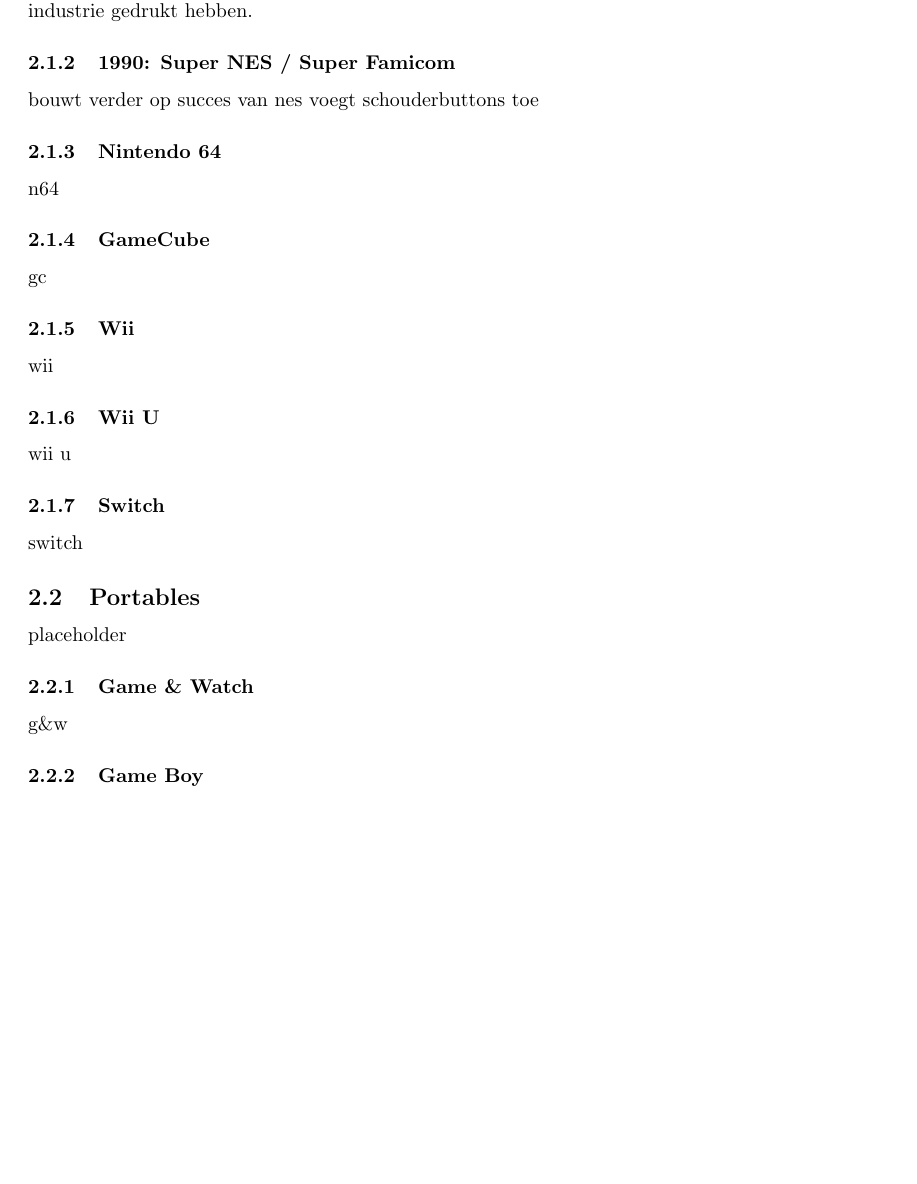
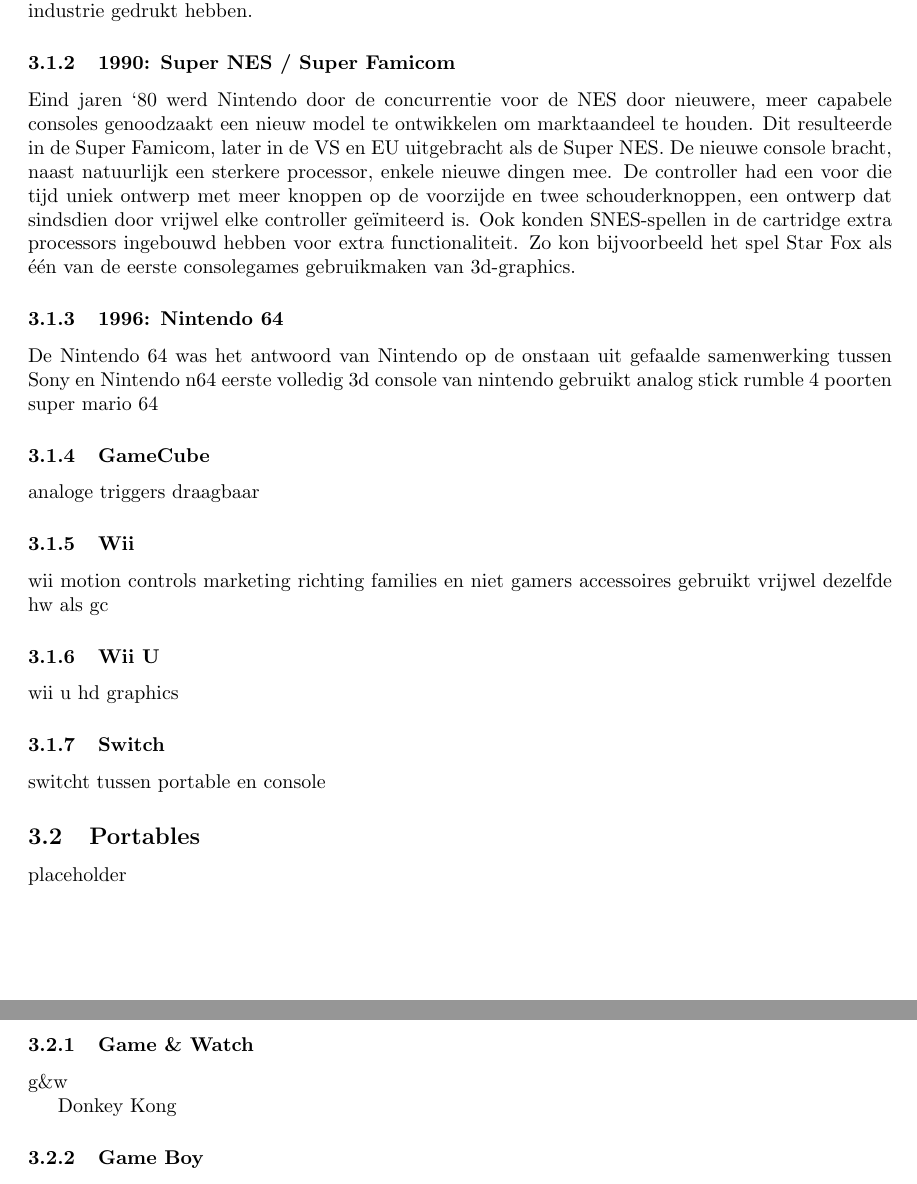
Before and after one commit to aeTIos/writeups, a LaTeX document (nintendo.tex): part of page 3 of 4 before the commit and two parts of pages 3 and 4 of 4 after it, the two joined at a grey line, cut so that both start at the same text, the shorter picture padded with empty space. Compiled offline with pdfLaTeX.

Commit message:
Added keywords on home consoles. Finished SNES part. Some minor tweaks here and there.

```diff
--- a/nintendo.tex
+++ b/nintendo.tex
@@ -59,26 +57,45 @@
 De NES liep uit op een groot succes, met een groot aantal iconische spellen die op het systeem hun levenslicht zagen. Mario, Zelda en Metroid zijn voorbeelden van franchises die hun stempel op de industrie gedrukt hebben.
 
 \subsubsection{1990: Super NES / Super Famicom}
-bouwt verder op succes van nes
-voegt schouderbuttons toe
+Eind jaren `80 werd Nintendo door de concurrentie voor de NES door nieuwere, meer capabele consoles genoodzaakt een nieuw model te ontwikkelen om marktaandeel te houden. Dit resulteerde in de Super Famicom, later in de VS en EU uitgebracht als de Super NES.
+De nieuwe console bracht, naast natuurlijk een sterkere processor, enkele nieuwe dingen mee. De controller had een voor die tijd uniek ontwerp met meer knoppen op de voorzijde en twee schouderknoppen, een ontwerp dat sindsdien door vrijwel elke controller geïmiteerd is.
+Ook konden SNES-spellen in de cartridge extra processors ingebouwd hebben voor extra functionaliteit. Zo kon bijvoorbeeld het spel Star Fox als één van de eerste consolegames gebruikmaken van 3d-graphics.
 
 
+\subsubsection{1996: Nintendo 64}
+De Nintendo 64 was het antwoord van Nintendo op de
+onstaan uit gefaalde samenwerking tussen Sony en Nintendo
+n64
+eerste volledig 3d console van nintendo
+gebruikt analog stick
+rumble
+4 poorten
+super mario 64
+\subsubsection{GameCube}
+analoge triggers
+draagbaar
 
-\subsubsection{Nintendo 64}
-n64
-\subsubsection{GameCube}
-gc
+
 \subsubsection{Wii}
 wii
+motion controls
+marketing richting families en niet gamers
+accessoires
+gebruikt vrijwel dezelfde hw als gc
+
 \subsubsection{Wii U}
 wii u
+hd graphics
+
 \subsubsection{Switch}
-switch
+switcht tussen portable en console
 
 \subsection{Portables}
 placeholder
 \subsubsection{Game \& Watch}
 g\&w
+
+Donkey Kong
 \subsubsection{Game Boy}
 gb
 \subsubsection{Virtual Boy}
```
Also changed, not shown: nintendo.tex (10 more changed lines).
